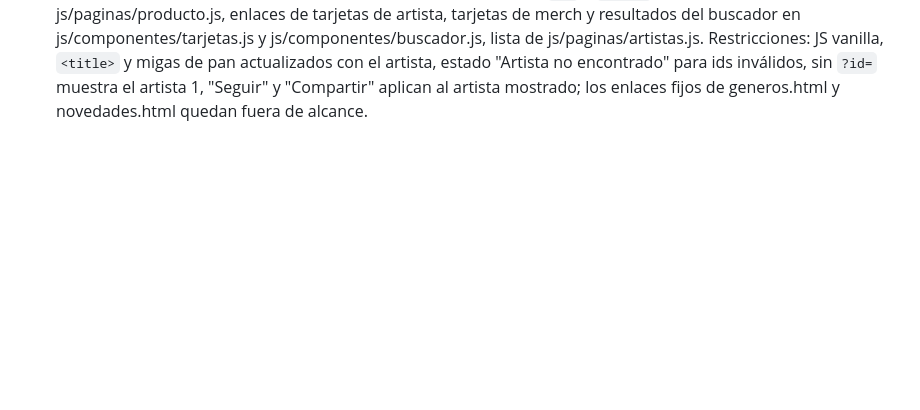
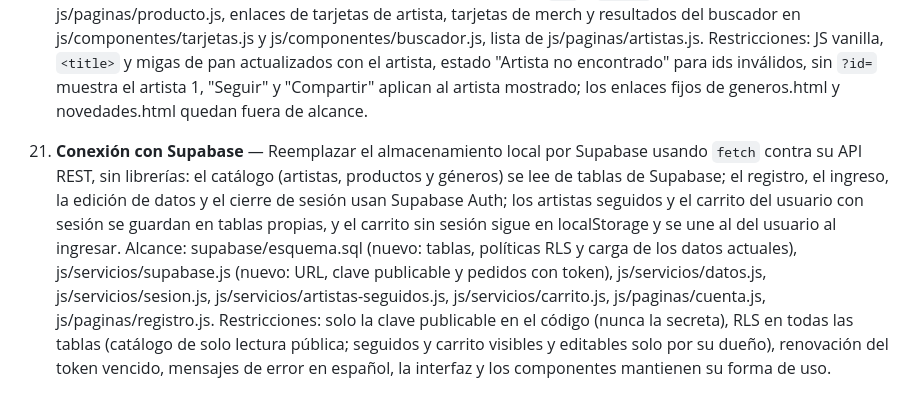
Before and after one commit to LuciaRivero/app-web-cliente-lucia-rivero, a Markdown page: docs/predictions.md, the part around the change. GitHub-like rendering; blank space fills up the shorter version.

Commit message:
Add prediction for the Supabase connection
Co-Authored-By: Claude Opus 5.5 <noreply@anthropic.com>

```diff
--- a/docs/predictions.md
+++ b/docs/predictions.md
@@ -37,3 +37,5 @@
 19. **Ítem del carrito en mobile** — Reorganizar en mobile la tarjeta de cada producto de la página Carrito: imagen a la izquierda, título y subtítulo con un botón de eliminar en forma de cruz arriba a la derecha, y abajo el selector de cantidad a la izquierda y el precio en color de acento a la derecha. Alcance: css/paginas/carrito.css (media query mobile), crearItem() en js/paginas/carrito.js. Restricciones: el escritorio no cambia, sin scroll horizontal desde 320px, se mantienen los `aria-label` y el manejo de foco existentes.
 
 20. **Perfil de artista dinámico** — Armar pages/producto.html según el parámetro `?id=` de la URL con los datos de artistas.json (nombre, género, imagen, bio, tracks y merch), y hacer que cada enlace generado desde los datos lleve al perfil de su artista. Alcance: js/datos/artistas.json (campos `bio` y `tracks`), pages/producto.html, js/paginas/producto.js, enlaces de tarjetas de artista, tarjetas de merch y resultados del buscador en js/componentes/tarjetas.js y js/componentes/buscador.js, lista de js/paginas/artistas.js. Restricciones: JS vanilla, `<title>` y migas de pan actualizados con el artista, estado "Artista no encontrado" para ids inválidos, sin `?id=` muestra el artista 1, "Seguir" y "Compartir" aplican al artista mostrado; los enlaces fijos de generos.html y novedades.html quedan fuera de alcance.
+
+21. **Conexión con Supabase** — Reemplazar el almacenamiento local por Supabase usando `fetch` contra su API REST, sin librerías: el catálogo (artistas, productos y géneros) se lee de tablas de Supabase; el registro, el ingreso, la edición de datos y el cierre de sesión usan Supabase Auth; los artistas seguidos y el carrito del usuario con sesión se guardan en tablas propias, y el carrito sin sesión sigue en localStorage y se une al del usuario al ingresar. Alcance: supabase/esquema.sql (nuevo: tablas, políticas RLS y carga de los datos actuales), js/servicios/supabase.js (nuevo: URL, clave publicable y pedidos con token), js/servicios/datos.js, js/servicios/sesion.js, js/servicios/artistas-seguidos.js, js/servicios/carrito.js, js/paginas/cuenta.js, js/paginas/registro.js. Restricciones: solo la clave publicable en el código (nunca la secreta), RLS en todas las tablas (catálogo de solo lectura pública; seguidos y carrito visibles y editables solo por su dueño), renovación del token vencido, mensajes de error en español, la interfaz y los componentes mantienen su forma de uso.
```
